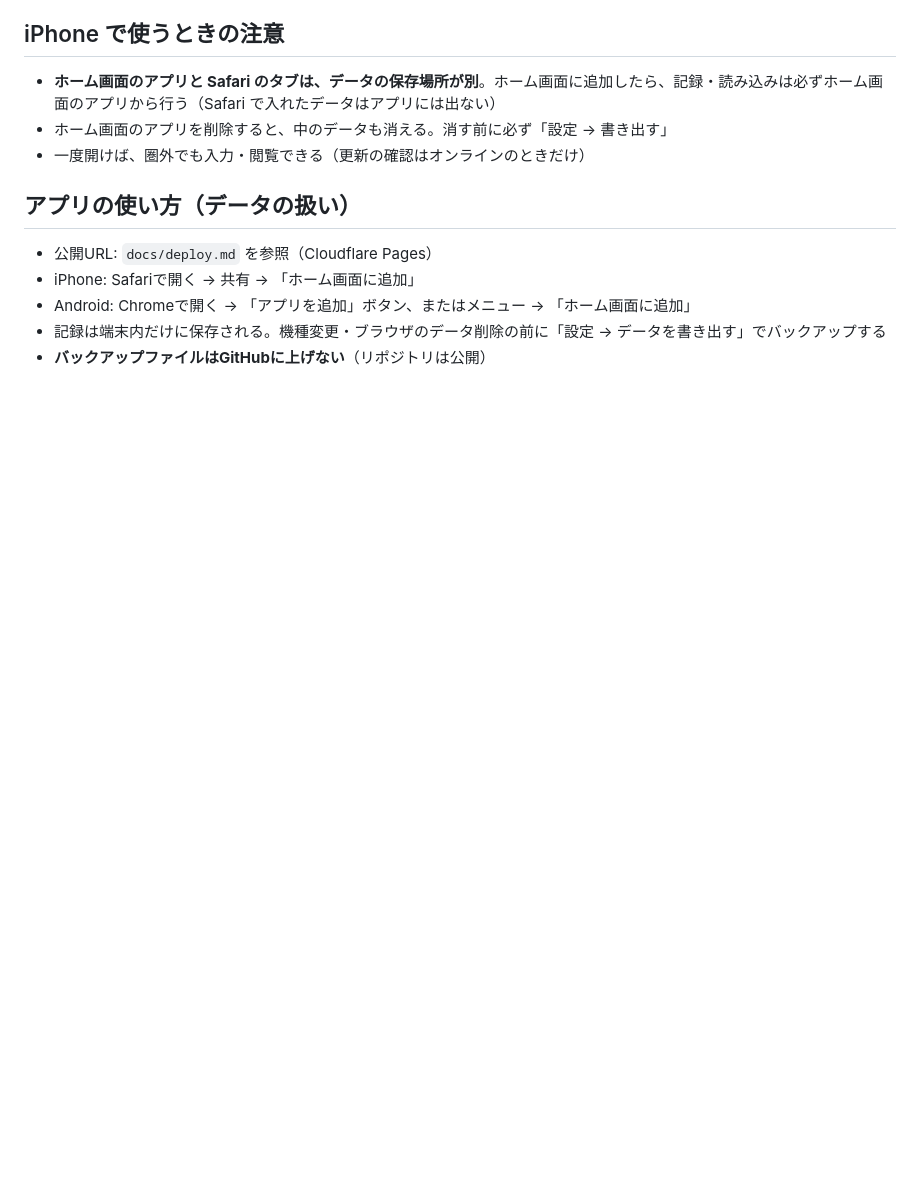
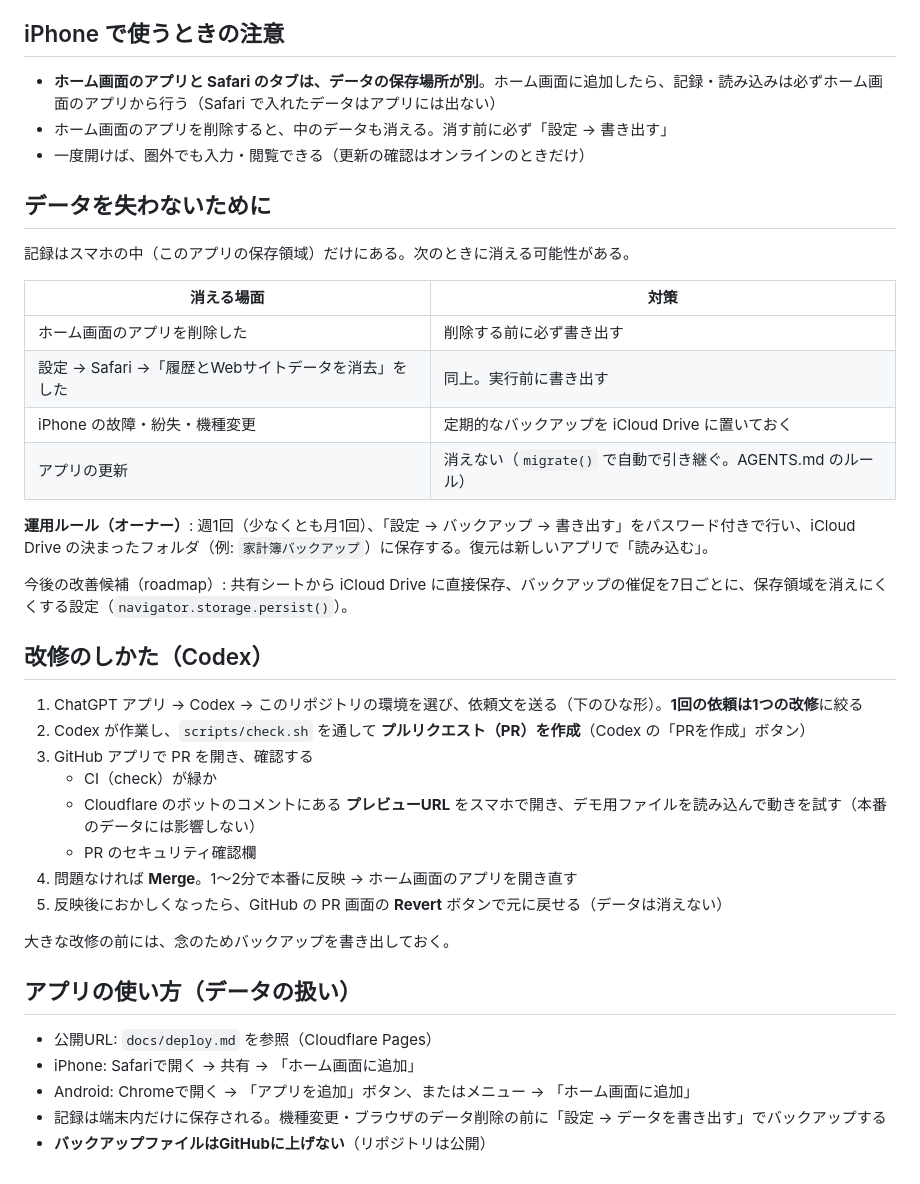
Before and after one commit to diiiiiiiisuke/kurashi-shushi-pwa, a Markdown page: docs/mobile-workflow.md, the part around the change. GitHub-like rendering; blank space fills up the shorter version.

Commit message:
docs: データ消失への備えと Codex での改修の流れを追記
Co-Authored-By: Claude Opus 5.5 <noreply@anthropic.com>
Claude-Session: https://claude.ai/code/session_01Joon84NW9QCZ1ZhEodcevd

```diff
--- a/docs/mobile-workflow.md
+++ b/docs/mobile-workflow.md
@@ -40,6 +40,34 @@ AGENTS.md と docs/ を読んでから作業してください。
 - ホーム画面のアプリを削除すると、中のデータも消える。消す前に必ず「設定 → 書き出す」
 - 一度開けば、圏外でも入力・閲覧できる（更新の確認はオンラインのときだけ）
 
+## データを失わないために
+
+記録はスマホの中（このアプリの保存領域）だけにある。次のときに消える可能性がある。
+
+| 消える場面 | 対策 |
+| --- | --- |
+| ホーム画面のアプリを削除した | 削除する前に必ず書き出す |
+| 設定 → Safari →「履歴とWebサイトデータを消去」をした | 同上。実行前に書き出す |
+| iPhone の故障・紛失・機種変更 | 定期的なバックアップを iCloud Drive に置いておく |
+| アプリの更新 | 消えない（`migrate()` で自動で引き継ぐ。AGENTS.md のルール） |
+
+**運用ルール（オーナー）**: 週1回（少なくとも月1回）、「設定 → バックアップ → 書き出す」をパスワード付きで行い、iCloud Drive の決まったフォルダ（例: `家計簿バックアップ`）に保存する。復元は新しいアプリで「読み込む」。
+
+今後の改善候補（roadmap）: 共有シートから iCloud Drive に直接保存、バックアップの催促を7日ごとに、保存領域を消えにくくする設定（`navigator.storage.persist()`）。
+
+## 改修のしかた（Codex）
+
+1. ChatGPT アプリ → Codex → このリポジトリの環境を選び、依頼文を送る（下のひな形）。**1回の依頼は1つの改修**に絞る
+2. Codex が作業し、`scripts/check.sh` を通して **プルリクエスト（PR）を作成**（Codex の「PRを作成」ボタン）
+3. GitHub アプリで PR を開き、確認する
+   - CI（check）が緑か
+   - Cloudflare のボットのコメントにある **プレビューURL** をスマホで開き、デモ用ファイルを読み込んで動きを試す（本番のデータには影響しない）
+   - PR のセキュリティ確認欄
+4. 問題なければ **Merge**。1〜2分で本番に反映 → ホーム画面のアプリを開き直す
+5. 反映後におかしくなったら、GitHub の PR 画面の **Revert** ボタンで元に戻せる（データは消えない）
+
+大きな改修の前には、念のためバックアップを書き出しておく。
+
 ## アプリの使い方（データの扱い）
 
 - 公開URL: `docs/deploy.md` を参照（Cloudflare Pages）
```
Also changed, not shown: docs/roadmap.md (+2 -0 lines), docs/worklog.md (+6 -0 lines).
